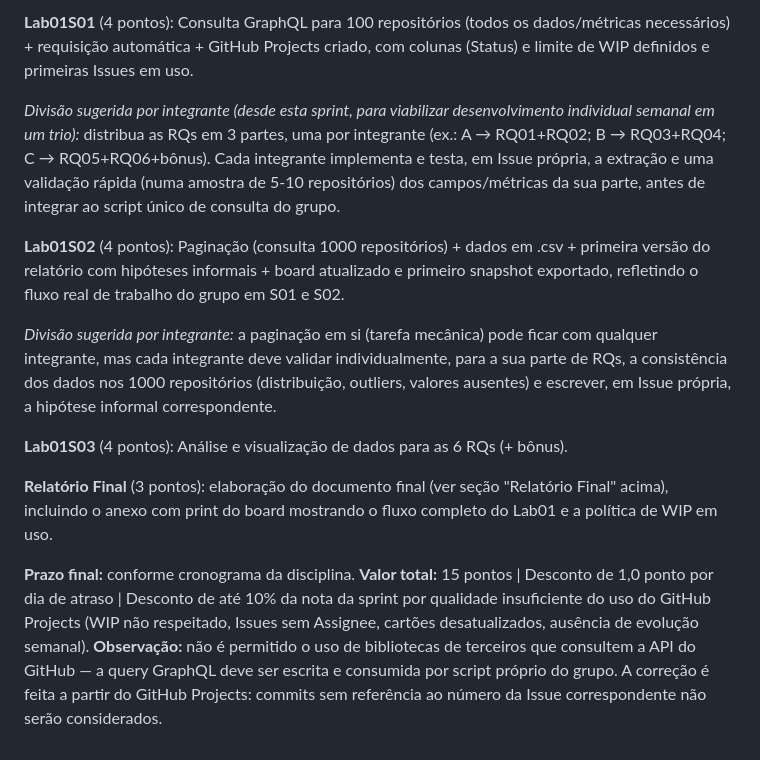
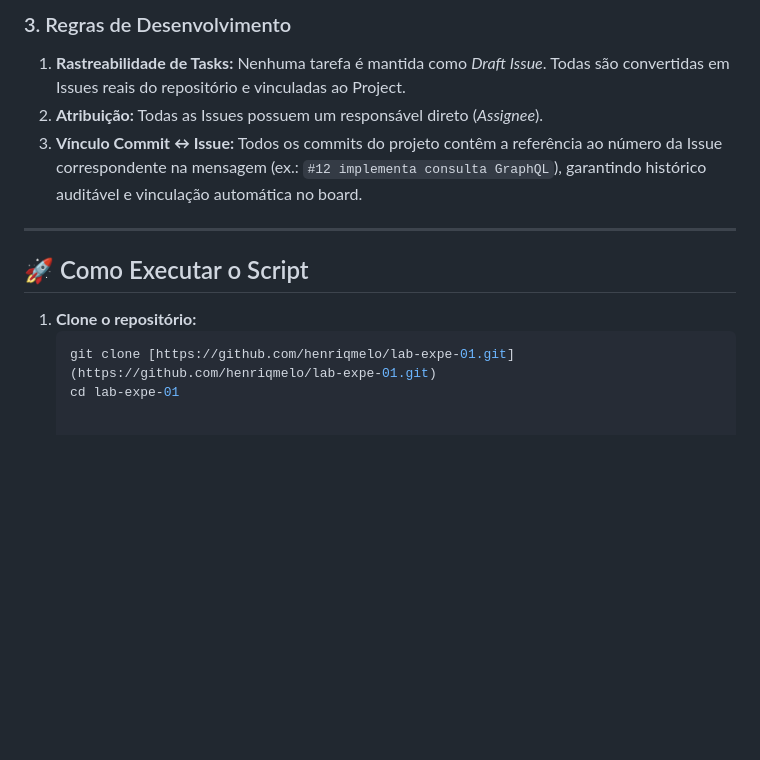
Before and after one commit to henriqjmelo/lab-expe-01, a Markdown page: README.md, the part around one of its changes. Rendered like a GitHub page; blank space fills up the shorter version.

````diff
--- a/README.md
+++ b/README.md
@@ -61,16 +58,14 @@ Link do repositório/GitHub Projects: `<preencher>`
 
-**Lab01S01** (4 pontos): Consulta GraphQL para 100 repositórios (todos os dados/métricas necessários) + requisição automática + GitHub Projects criado, com colunas (Status) e limite de WIP definidos e primeiras Issues em uso.
+### 3. Regras de Desenvolvimento
+1. **Rastreabilidade de Tasks:** Nenhuma tarefa é mantida como *Draft Issue*. Todas são convertidas em Issues reais do repositório e vinculadas ao Project.
+2. **Atribuição:** Todas as Issues possuem um responsável direto (*Assignee*).
+3. **Vínculo Commit ↔ Issue:** Todos os commits do projeto contêm a referência ao número da Issue correspondente na mensagem (ex.: `#12 implementa consulta GraphQL`), garantindo histórico auditável e vinculação automática no board.
 
-*Divisão sugerida por integrante (desde esta sprint, para viabilizar desenvolvimento individual semanal em um trio):* distribua as RQs em 3 partes, uma por integrante (ex.: A → RQ01+RQ02; B → RQ03+RQ04; C → RQ05+RQ06+bônus). Cada integrante implementa e testa, em Issue própria, a extração e uma validação rápida (numa amostra de 5-10 repositórios) dos campos/métricas da sua parte, antes de integrar ao script único de consulta do grupo.
+---
 
-**Lab01S02** (4 pontos): Paginação (consulta 1000 repositórios) + dados em .csv + primeira versão do relatório com hipóteses informais + board atualizado e primeiro snapshot exportado, refletindo o fluxo real de trabalho do grupo em S01 e S02.
+## 🚀 Como Executar o Script
 
-*Divisão sugerida por integrante:* a paginação em si (tarefa mecânica) pode ficar com qualquer integrante, mas cada integrante deve validar individualmente, para a sua parte de RQs, a consistência dos dados nos 1000 repositórios (distribuição, outliers, valores ausentes) e escrever, em Issue própria, a hipótese informal correspondente.
-
-**Lab01S03** (4 pontos): Análise e visualização de dados para as 6 RQs (+ bônus).
-
-**Relatório Final** (3 pontos): elaboração do documento final (ver seção "Relatório Final" acima), incluindo o anexo com print do board mostrando o fluxo completo do Lab01 e a política de WIP em uso.
-
-**Prazo final:** conforme cronograma da disciplina.
-**Valor total:** 15 pontos | Desconto de 1,0 ponto por dia de atraso | Desconto de até 10% da nota da sprint por qualidade insuficiente do uso do GitHub Projects (WIP não respeitado, Issues sem Assignee, cartões desatualizados, ausência de evolução semanal).
-**Observação:** não é permitido o uso de bibliotecas de terceiros que consultem a API do GitHub — a query GraphQL deve ser escrita e consumida por script próprio do grupo. A correção é feita a partir do GitHub Projects: commits sem referência ao número da Issue correspondente não serão considerados.
+1. **Clone o repositório:**
+   ```bash
+   git clone [https://github.com/henriqmelo/lab-expe-01.git](https://github.com/henriqmelo/lab-expe-01.git)
+   cd lab-expe-01
````
Also changed, not shown: other parts of README.md (+37 -40 lines).
